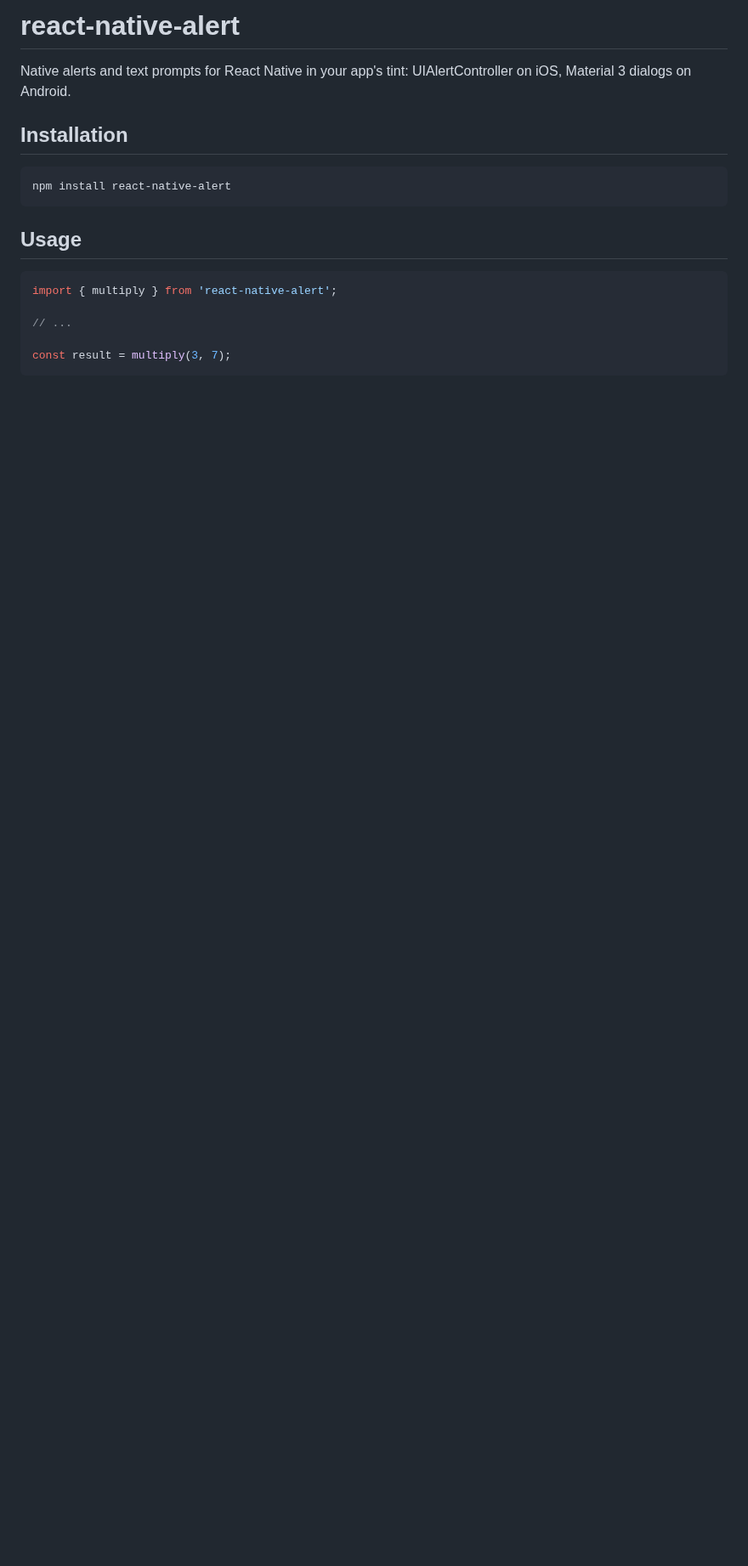
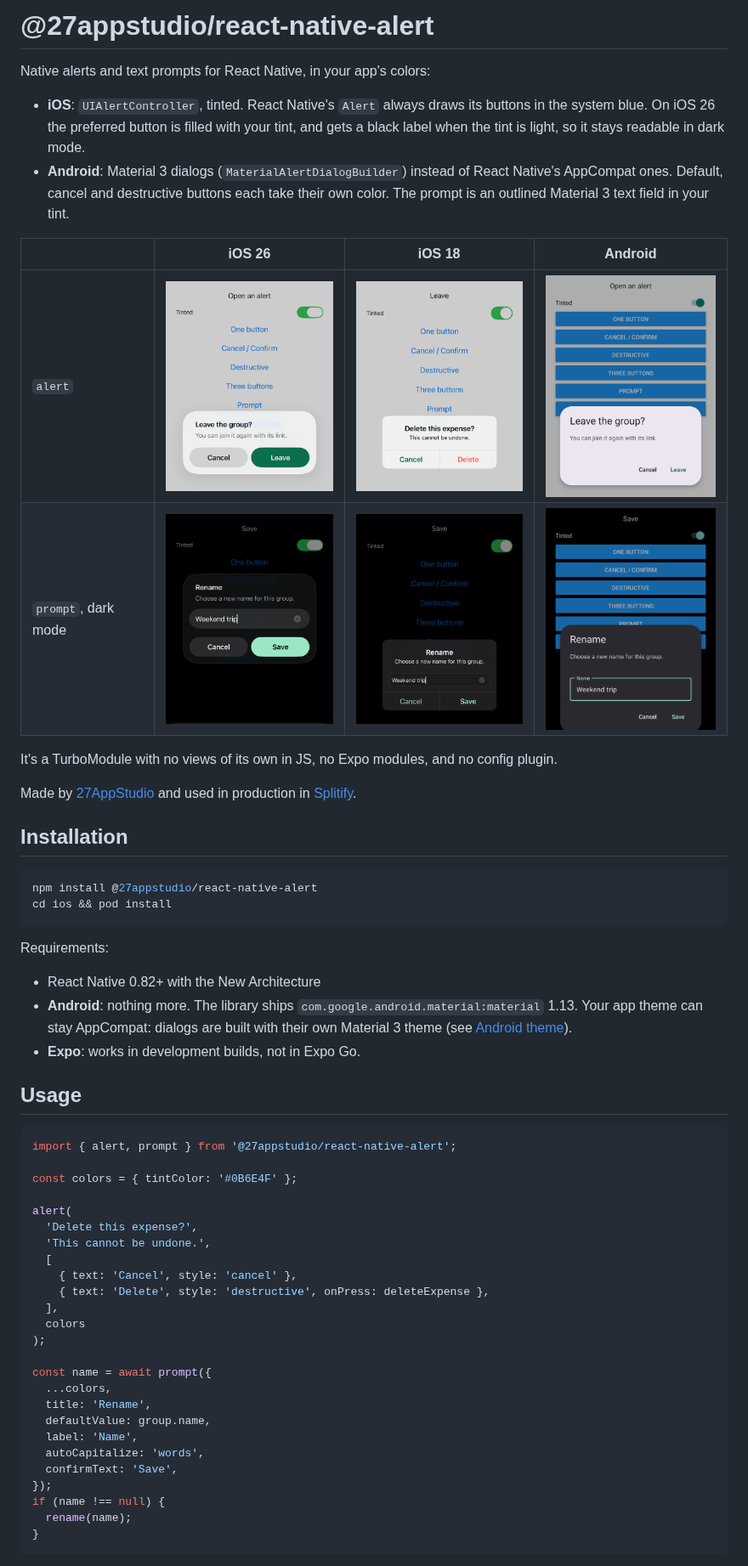
Before and after one commit to 27AppStudio/react-native-alert, a Markdown page: README.md, the part around one of its changes. Shown at 85% size. Rendered like a GitHub page; pictures changed too: docs/images/android-alert.png (added), docs/images/android-prompt.png (added), docs/images/ios18-alert.png (added); blank space fills up the shorter version.

Commit message:
docs: add the README with iOS 26, iOS 18 and Android screenshots

````diff
--- a/README.md
+++ b/README.md
@@ -1,23 +1,59 @@
-# react-native-alert
+# @27appstudio/react-native-alert
 
-Native alerts and text prompts for React Native in your app's tint: UIAlertController on iOS, Material 3 dialogs on Android.
+Native alerts and text prompts for React Native, in your app's colors:
+
+- **iOS**: `UIAlertController`, tinted. React Native's `Alert` always draws its buttons in the system blue. On iOS 26 the preferred button is filled with your tint, and gets a black label when the tint is light, so it stays readable in dark mode.
+- **Android**: Material 3 dialogs (`MaterialAlertDialogBuilder`) instead of React Native's AppCompat ones. Default, cancel and destructive buttons each take their own color. The prompt is an outlined Material 3 text field in your tint.
+
+| | iOS 26 | iOS 18 | Android |
+|---|---|---|---|
+| `alert` | <img src="docs/images/ios26-alert.png" width="220" alt="iOS 26: Leave the group? alert with a grey Cancel button and a green filled Leave button"> | <img src="docs/images/ios18-alert.png" width="220" alt="iOS 18: Delete this expense? alert with a green Cancel and a red Delete"> | <img src="docs/images/android-alert.png" width="220" alt="Android: Material 3 Leave the group? dialog with Cancel and a green Leave"> |
+| `prompt`, dark mode | <img src="docs/images/ios26-prompt.png" width="220" alt="iOS 26 dark: Rename prompt with a text field and a mint filled Save button with a black label"> | <img src="docs/images/ios18-prompt.png" width="220" alt="iOS 18 dark: Rename prompt with a text field and mint Cancel and Save"> | <img src="docs/images/android-prompt.png" width="220" alt="Android dark: Material 3 Rename dialog with a mint outlined Name field and a mint Save"> |
+
+It's a TurboModule with no views of its own in JS, no Expo modules, and no config plugin.
+
+Made by [27AppStudio](https://github.com/27AppStudio) and used in production in [Splitify](https://splitify.cc).
 
 ## Installation
 
-
 ```sh
-npm install react-native-alert
+npm install @27appstudio/react-native-alert
+cd ios && pod install
 ```
 
+Requirements:
+
+- React Native 0.82+ with the New Architecture
+- **Android**: nothing more. The library ships `com.google.android.material:material` 1.13. Your app theme can stay AppCompat: dialogs are built with their own Material 3 theme (see [Android theme](#android-theme)).
+- **Expo**: works in development builds, not in Expo Go.
 
 ## Usage
 
+```ts
+import { alert, prompt } from '@27appstudio/react-native-alert';
 
-```js
-import { multiply } from 'react-native-alert';
+const colors = { tintColor: '#0B6E4F' };
 
-// ...
+alert(
+  'Delete this expense?',
+  'This cannot be undone.',
+  [
+    { text: 'Cancel', style: 'cancel' },
+    { text: 'Delete', style: 'destructive', onPress: deleteExpense },
+  ],
+  colors
+);
 
-const result = multiply(3, 7);
+const name = await prompt({
+  ...colors,
+  title: 'Rename',
+  defaultValue: group.name,
+  label: 'Name',
+  autoCapitalize: 'words',
+  confirmText: 'Save',
+});
+if (name !== null) {
+  rename(name);
+}
 ```
 
````
Also changed, not shown: other parts of README.md (+71 -4 lines).
